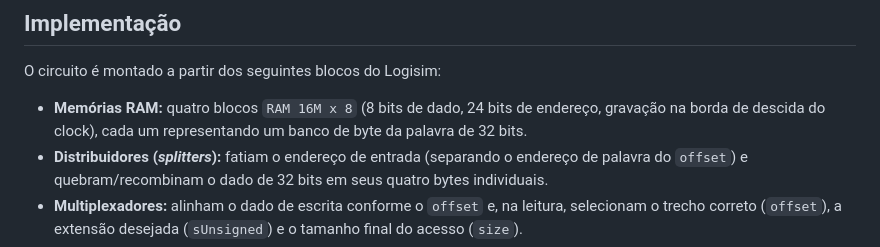
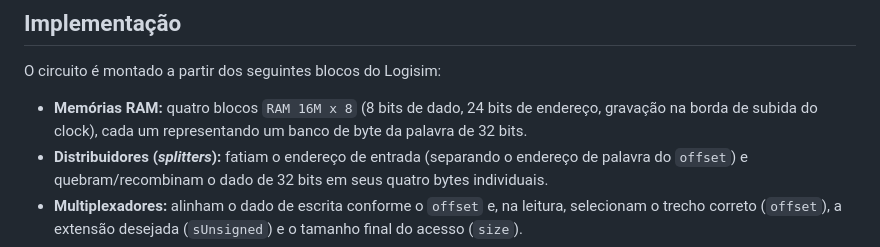
Before and after one commit to vsmottin/PRISMA, a Markdown page: componentes/memDados/README.md, the part around the change. GitHub-like rendering.

Commit message:
docs(memDados): update README

```diff
--- a/componentes/memDados/README.md
+++ b/componentes/memDados/README.md
@@ -51,7 +51,7 @@ A leitura é combinacional e habilitada por `MemRead`. Os quatro bancos entregam
 
 O circuito é montado a partir dos seguintes blocos do Logisim:
 
-- **Memórias RAM:** quatro blocos `RAM 16M x 8` (8 bits de dado, 24 bits de endereço, gravação na borda de descida do clock), cada um representando um banco de byte da palavra de 32 bits.
+- **Memórias RAM:** quatro blocos `RAM 16M x 8` (8 bits de dado, 24 bits de endereço, gravação na borda de subida do clock), cada um representando um banco de byte da palavra de 32 bits.
 - **Distribuidores (*splitters*):** fatiam o endereço de entrada (separando o endereço de palavra do `offset`) e quebram/recombinam o dado de 32 bits em seus quatro bytes individuais.
 - **Multiplexadores:** alinham o dado de escrita conforme o `offset` e, na leitura, selecionam o trecho correto (`offset`), a extensão desejada (`sUnsigned`) e o tamanho final do acesso (`size`).
 - **Extensores:** módulos `extensorSinal_8`, `extensorZero_8`, `extensorSinal_16` e `extensorZero_16`, importados de `../Extensores/extensoresSinal.circ`, responsáveis por expandir bytes e meias-palavras para 32 bits.
```
